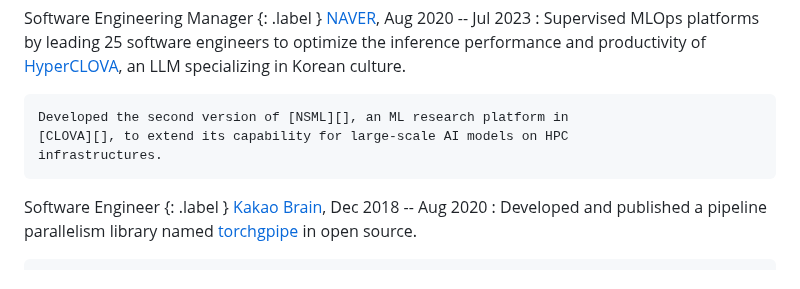
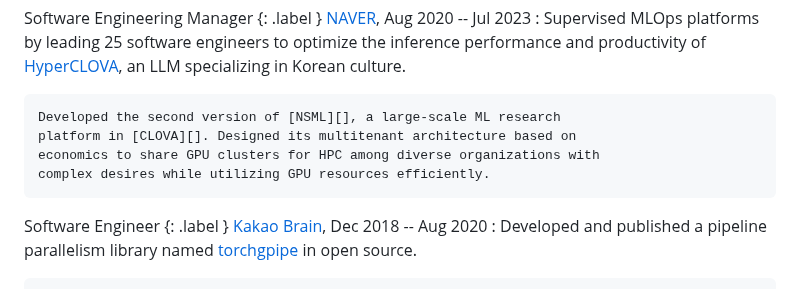
Before and after one commit to sublee/subl.ee, a Markdown page: resume.md, the part around the change. Drawn GitHub-style.

Commit message:
Introduce multitenancy of NSML

```diff
--- a/resume.md
+++ b/resume.md
@@ -51,9 +51,10 @@ Software Engineering Manager {: .label }
     inference performance and productivity of [HyperCLOVA][], an LLM
     specializing in Korean culture.
 
-    Developed the second version of [NSML][], an ML research platform in
-    [CLOVA][], to extend its capability for large-scale AI models on HPC
-    infrastructures.
+    Developed the second version of [NSML][], a large-scale ML research
+    platform in [CLOVA][]. Designed its multitenant architecture based on
+    economics to share GPU clusters for HPC among diverse organizations with
+    complex desires while utilizing GPU resources efficiently.
 
 [naver]: https://navercorp.com/en
 [hyperclova]: https://clova.ai/hyperclova
```
